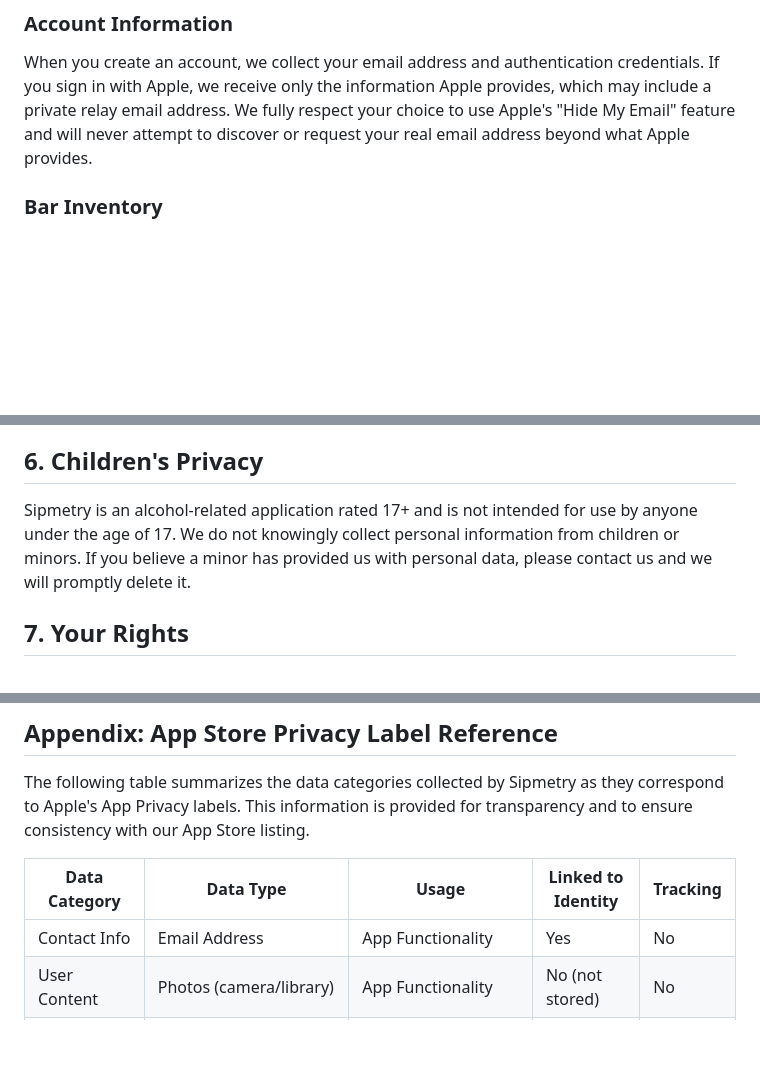
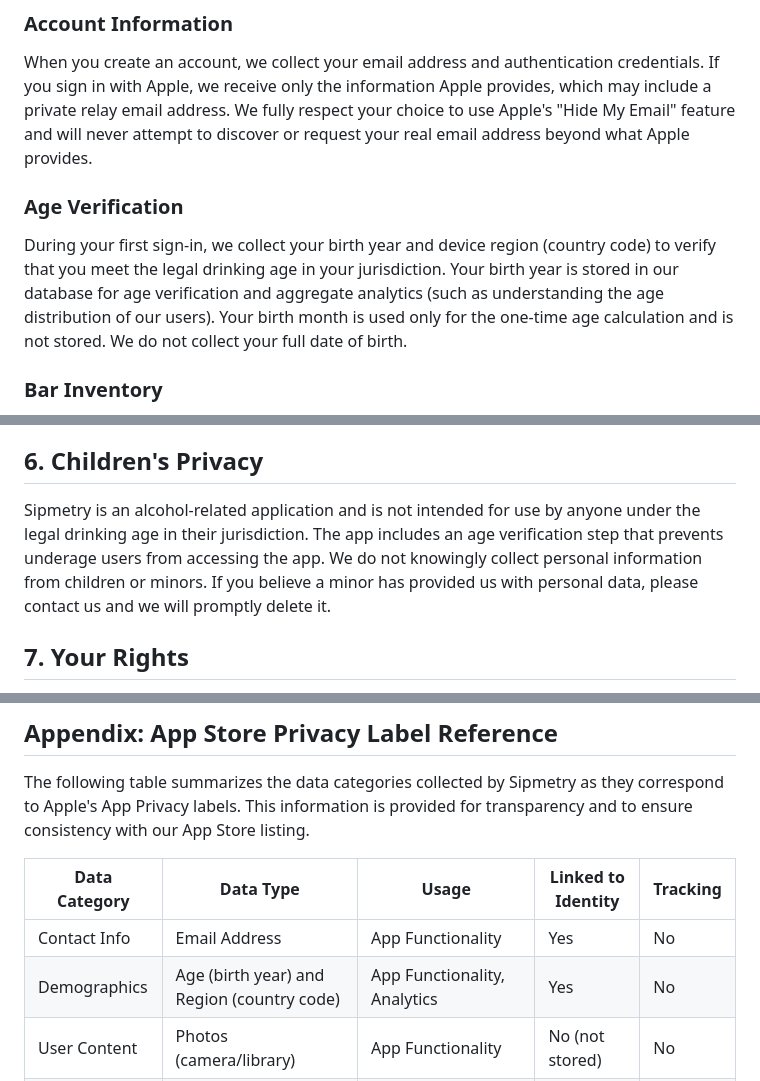
Before and after one commit to brok110/sipmetry-frontend, a Markdown page: docs/privacy.md, 3 parts joined by grey strips. Rendered like a GitHub page; blank space fills up the shorter version.

Commit message:
docs: update TOS and Privacy Policy for age gate compliance

```diff
--- a/docs/privacy.md
+++ b/docs/privacy.md
@@ -9,6 +9,9 @@ Sipmetry ("we", "our", or "the app") is a cocktail recommendation and bar manage
 
 ### Account Information
 When you create an account, we collect your email address and authentication credentials. If you sign in with Apple, we receive only the information Apple provides, which may include a private relay email address. We fully respect your choice to use Apple's "Hide My Email" feature and will never attempt to discover or request your real email address beyond what Apple provides.
+
+### Age Verification
+During your first sign-in, we collect your birth year and device region (country code) to verify that you meet the legal drinking age in your jurisdiction. Your birth year is stored in our database for age verification and aggregate analytics (such as understanding the age distribution of our users). Your birth month is used only for the one-time age calculation and is not stored. We do not collect your full date of birth.
 
 ### Bar Inventory
 You can add bottles to your personal inventory. This data is stored in our database and used solely to generate personalized cocktail recommendations.
@@ -80,7 +83,7 @@ We use industry-standard security measures to protect your data, including encry
 
 ## 6. Children's Privacy
 
-Sipmetry is an alcohol-related application rated 17+ and is not intended for use by anyone under the age of 17. We do not knowingly collect personal information from children or minors. If you believe a minor has provided us with personal data, please contact us and we will promptly delete it.
+Sipmetry is an alcohol-related application and is not intended for use by anyone under the legal drinking age in their jurisdiction. The app includes an age verification step that prevents underage users from accessing the app. We do not knowingly collect personal information from children or minors. If you believe a minor has provided us with personal data, please contact us and we will promptly delete it.
 
 ## 7. Your Rights
 
@@ -143,6 +146,7 @@ The following table summarizes the data categories collected by Sipmetry as they
 | Data Category | Data Type | Usage | Linked to Identity | Tracking |
 |---|---|---|---|---|
 | Contact Info | Email Address | App Functionality | Yes | No |
+| Demographics | Age (birth year) and Region (country code) | App Functionality, Analytics | Yes | No |
 | User Content | Photos (camera/library) | App Functionality | No (not stored) | No |
 | User Content | Other User Content (inventory, favorites, preferences) | App Functionality, Product Personalization | Yes | No |
 | Usage Data | Product Interaction (likes, dislikes, feedback) | App Functionality, Product Personalization | Yes | No |
```
Also changed, not shown: other parts of docs/privacy.md (+1 -1 lines), docs/terms.md (+2 -2 lines).
